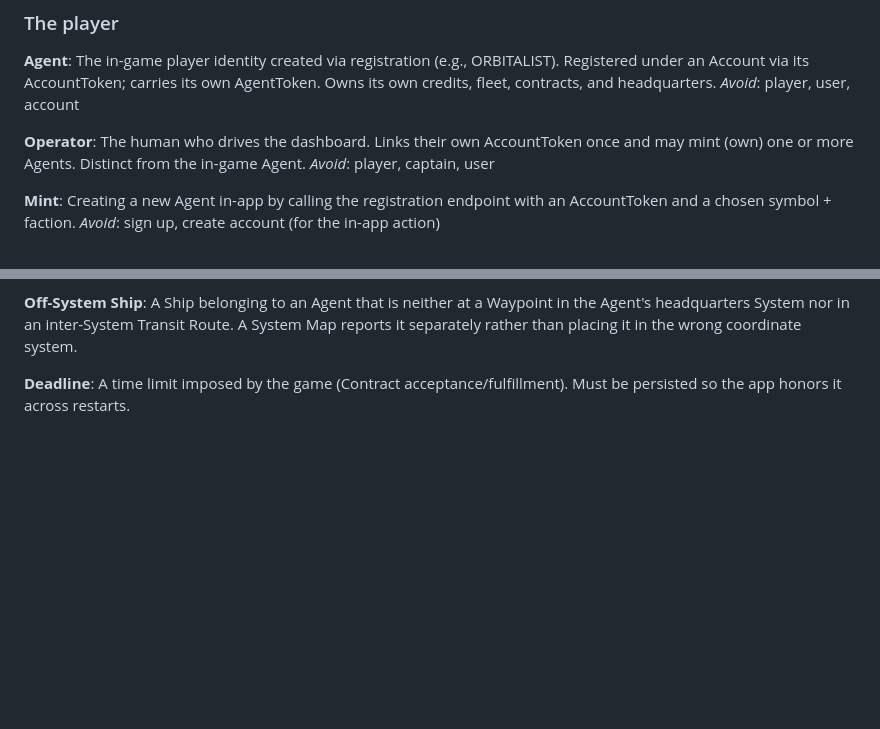
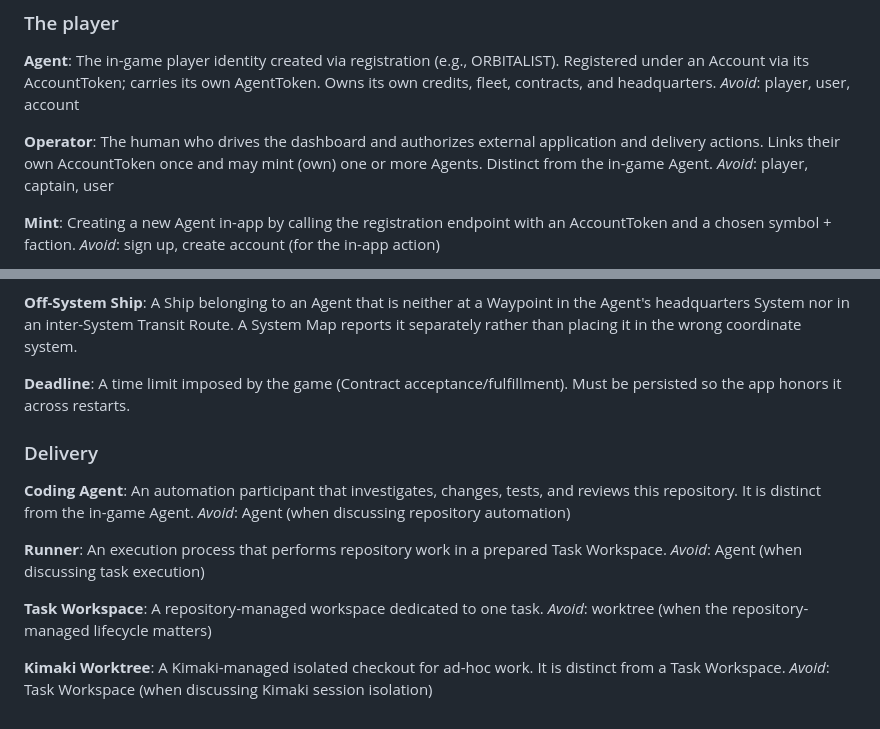
Before and after one commit to bturney/spacetraders, a Markdown page: CONTEXT.md, 2 parts joined by grey strips. Drawn GitHub-style; blank space fills up the shorter version.

```diff
--- a/CONTEXT.md
+++ b/CONTEXT.md
@@ -11,7 +11,7 @@ The in-game player identity created via registration (e.g., ORBITALIST). Registe
 _Avoid_: player, user, account
 
 **Operator**:
-The human who drives the dashboard. Links their own AccountToken once and may mint (own) one or more Agents. Distinct from the in-game Agent.
+The human who drives the dashboard and authorizes external application and delivery actions. Links their own AccountToken once and may mint (own) one or more Agents. Distinct from the in-game Agent.
 _Avoid_: player, captain, user
 
 **Mint**:
@@ -148,3 +148,21 @@ A Ship belonging to an Agent that is neither at a Waypoint in the Agent's headqu
 
 **Deadline**:
 A time limit imposed by the game (Contract acceptance/fulfillment). Must be persisted so the app honors it across restarts.
+
+### Delivery
+
+**Coding Agent**:
+An automation participant that investigates, changes, tests, and reviews this repository. It is distinct from the in-game Agent.
+_Avoid_: Agent (when discussing repository automation)
+
+**Runner**:
+An execution process that performs repository work in a prepared Task Workspace.
+_Avoid_: Agent (when discussing task execution)
+
+**Task Workspace**:
+A repository-managed workspace dedicated to one task.
+_Avoid_: worktree (when the repository-managed lifecycle matters)
+
+**Kimaki Worktree**:
+A Kimaki-managed isolated checkout for ad-hoc work. It is distinct from a Task Workspace.
+_Avoid_: Task Workspace (when discussing Kimaki session isolation)
```
Also changed, not shown: AGENTS.md (+11 -3 lines).
